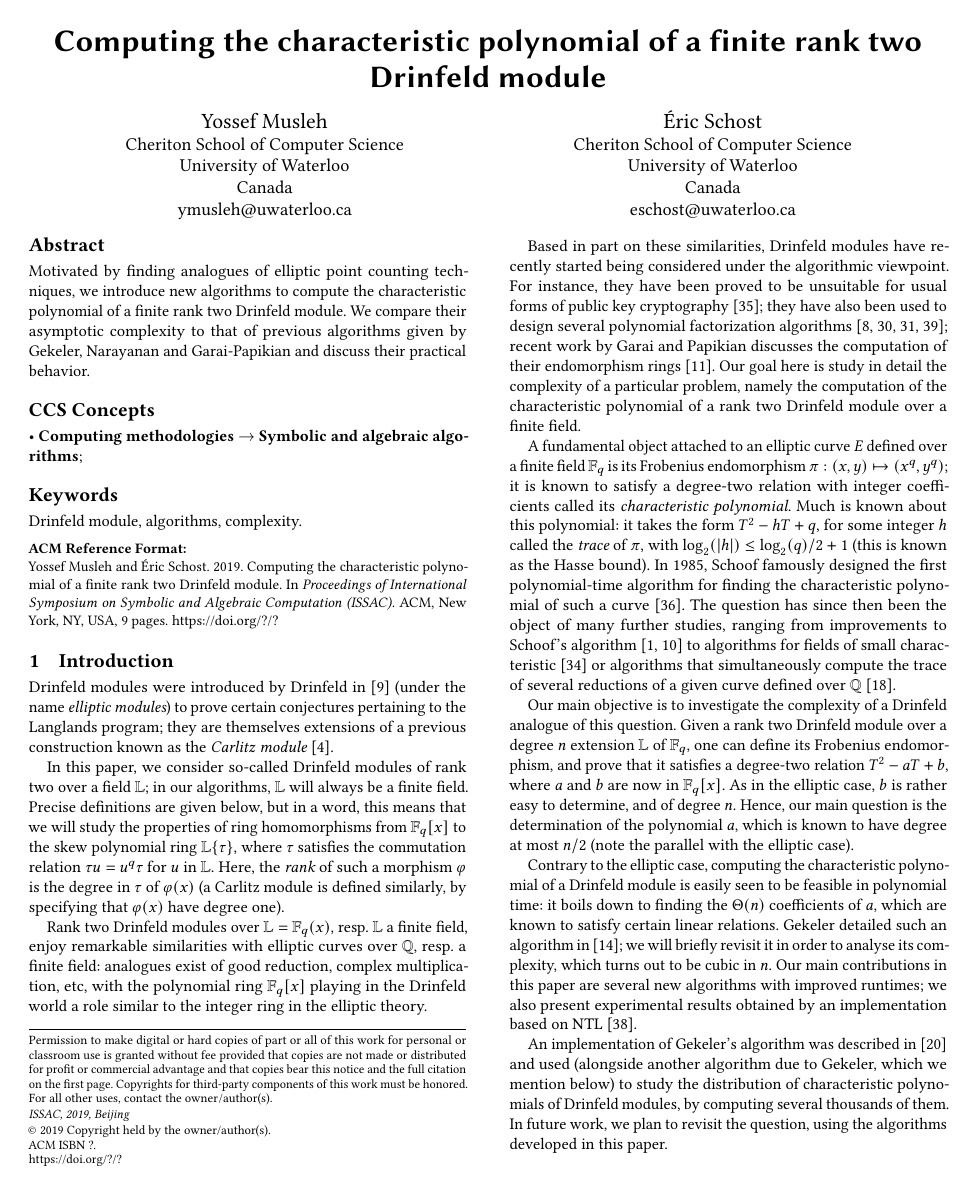
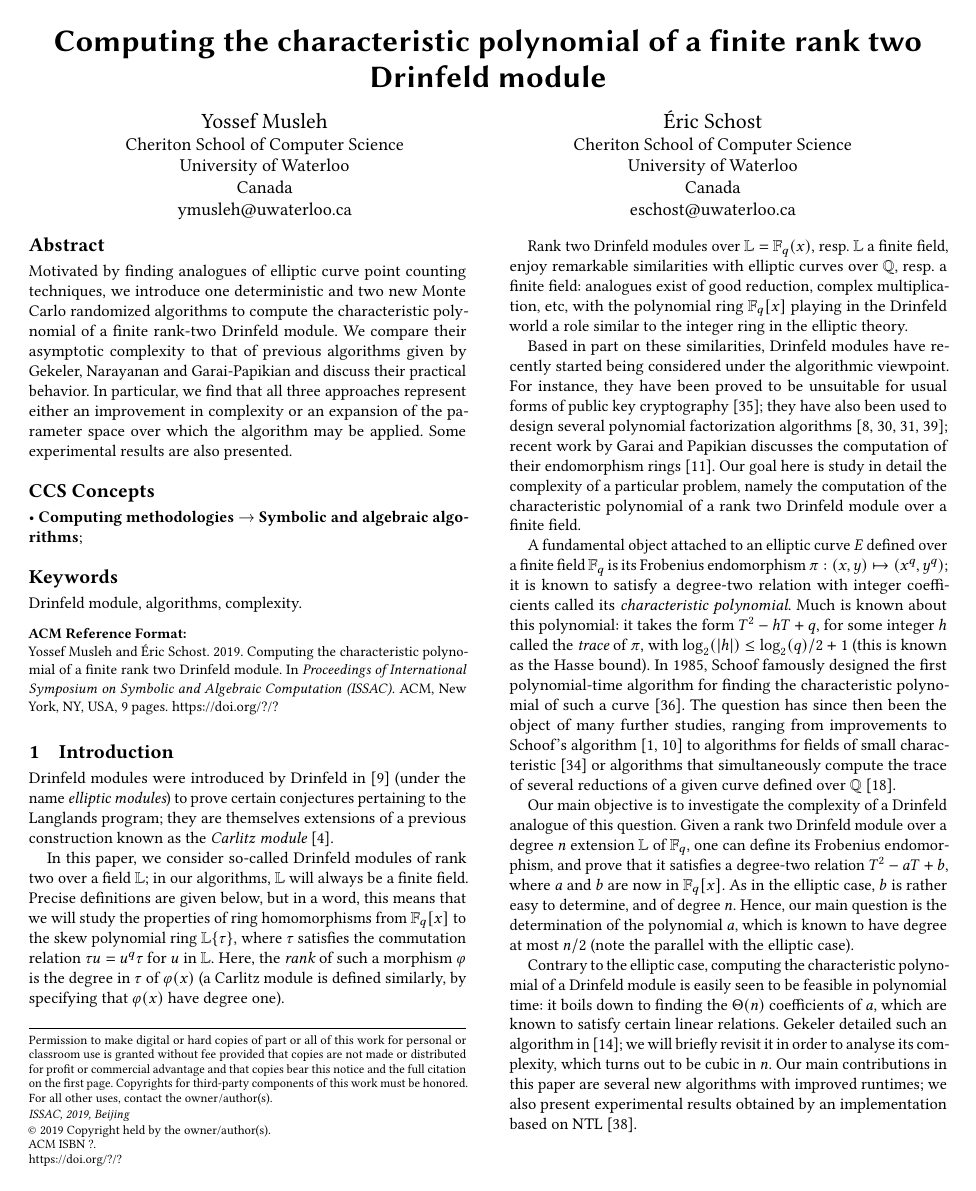
Before and after one commit to ymusleh/Drinfeld-paper, a LaTeX paper (drinfeld_charpoly.tex): page 1 of 9. Compiled offline with pdfLaTeX.

Commit message:
ready for benchmarks

```diff
--- a/drinfeld_charpoly.tex
+++ b/drinfeld_charpoly.tex
@@ -131,12 +131,16 @@
 
 
 \begin{abstract}
-  Motivated by finding analogues of elliptic point counting
-  techniques, we introduce new algorithms to compute the
-  characteristic polynomial of a finite rank two Drinfeld module. We
-  compare their asymptotic complexity to that of previous algorithms
-  given by Gekeler, Narayanan and Garai-Papikian and discuss their
-  practical behavior.
+  Motivated by finding analogues of elliptic curve point counting
+  techniques, we introduce one deterministic and two new Monte Carlo
+  randomized algorithms to compute the characteristic polynomial of a
+  finite rank-two Drinfeld module. We compare their asymptotic
+  complexity to that of previous algorithms given by Gekeler,
+  Narayanan and Garai-Papikian and discuss their practical
+  behavior. In particular, we find that all three approaches represent
+  either an improvement in complexity or an expansion of the parameter
+  space over which the algorithm may be applied. Some experimental
+  results are also presented.
 \end{abstract}
 
 \begin{CCSXML}
```
Also changed, not shown: 1 other file.
